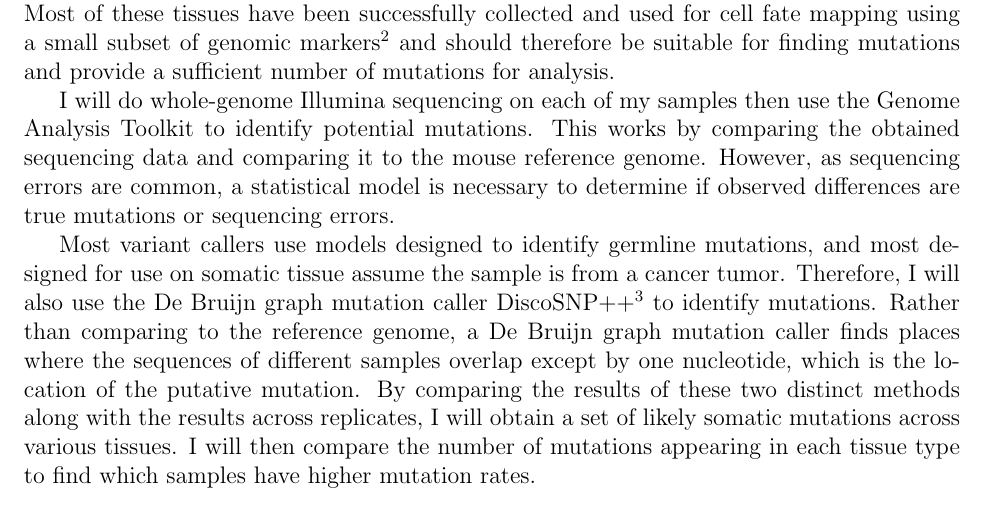
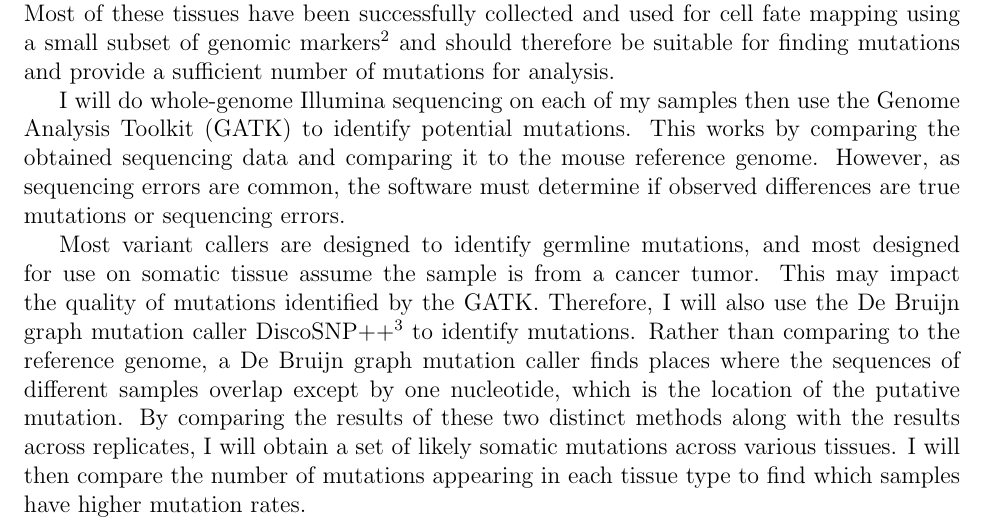
Before and after one commit to adamjorr/grfp, a LaTeX document (research_statement.tex): part of page 1 of 3, cut so that both start at the same text. Compiled offline with pdfLaTeX.

Commit message:
remove references to models

```diff
--- a/research_statement.tex
+++ b/research_statement.tex
@@ -31,11 +31,11 @@ To address this hypothesis, I will work with mice labs at ASU to collect cerebel
 These tissues represent each of the germ layers and contain many epithelial tissues, which have high renewal rates\textsuperscript{1}.
 Most of these tissues have been successfully collected and used for cell fate mapping using a small subset of genomic markers\textsuperscript{2} and should therefore be suitable for finding mutations and provide a sufficient number of mutations for analysis.
 
-I will do whole-genome Illumina sequencing on each of my samples then use the Genome Analysis Toolkit to identify potential mutations.
+I will do whole-genome Illumina sequencing on each of my samples then use the Genome Analysis Toolkit (GATK) to identify potential mutations.
 This works by comparing the obtained sequencing data and comparing it to the mouse reference genome.
-However, as sequencing errors are common, a statistical model is necessary to determine if observed differences are true mutations or sequencing errors.
+However, as sequencing errors are common, the software must determine if observed differences are true mutations or sequencing errors.
 
-Most variant callers use models designed to identify germline mutations, and most designed for use on somatic tissue assume the sample is from a cancer tumor.
+Most variant callers are designed to identify germline mutations, and most designed for use on somatic tissue assume the sample is from a cancer tumor. This may impact the quality of mutations identified by the GATK.
 Therefore, I will also use the De Bruijn graph mutation caller DiscoSNP++\textsuperscript{3} to identify mutations.
 Rather than comparing to the reference genome, a De Bruijn graph mutation caller finds places where the sequences of different samples overlap except by one nucleotide, which is the location of the putative mutation.
 By comparing the results of these two distinct methods along with the results across replicates, I will obtain a set of likely somatic mutations across various tissues.
```
